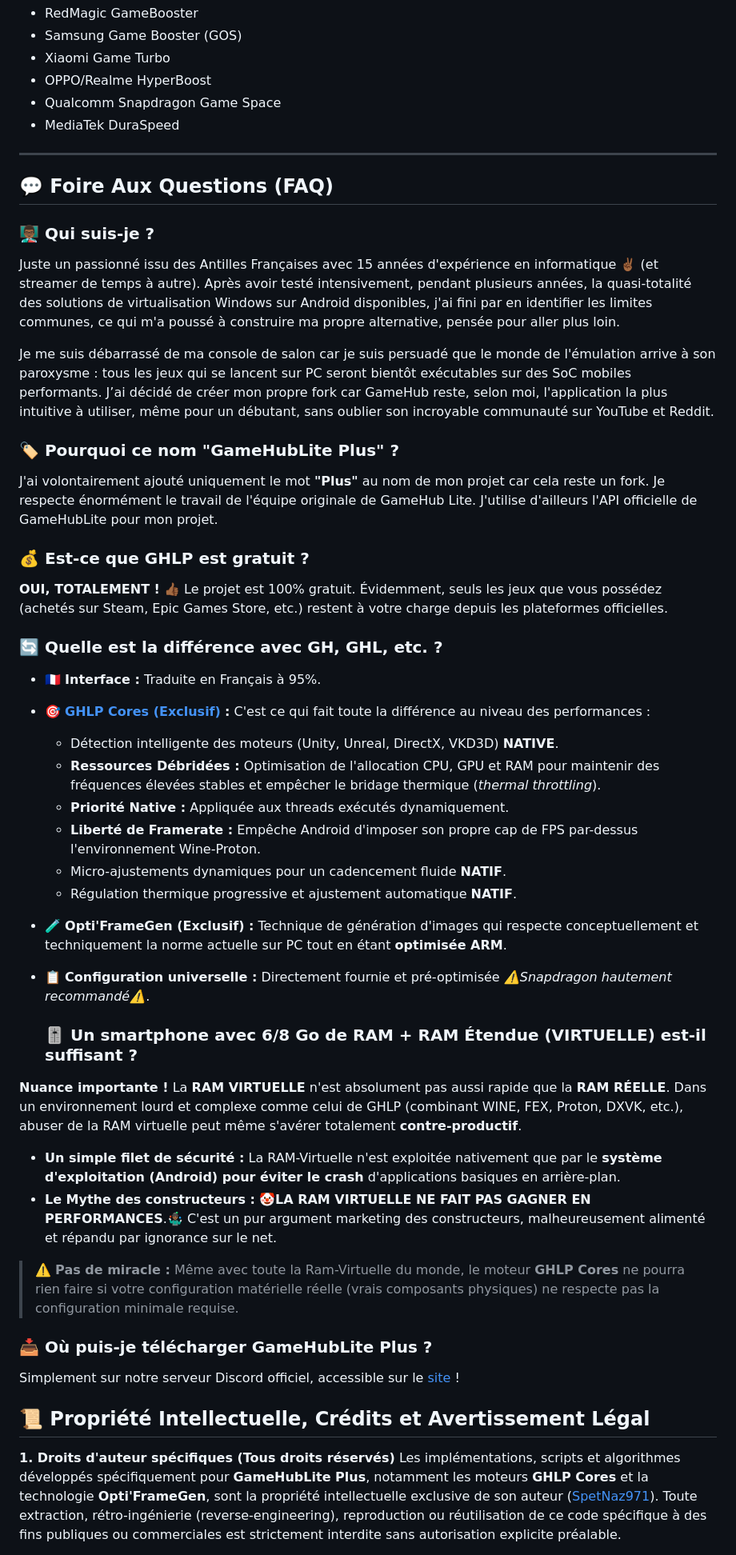
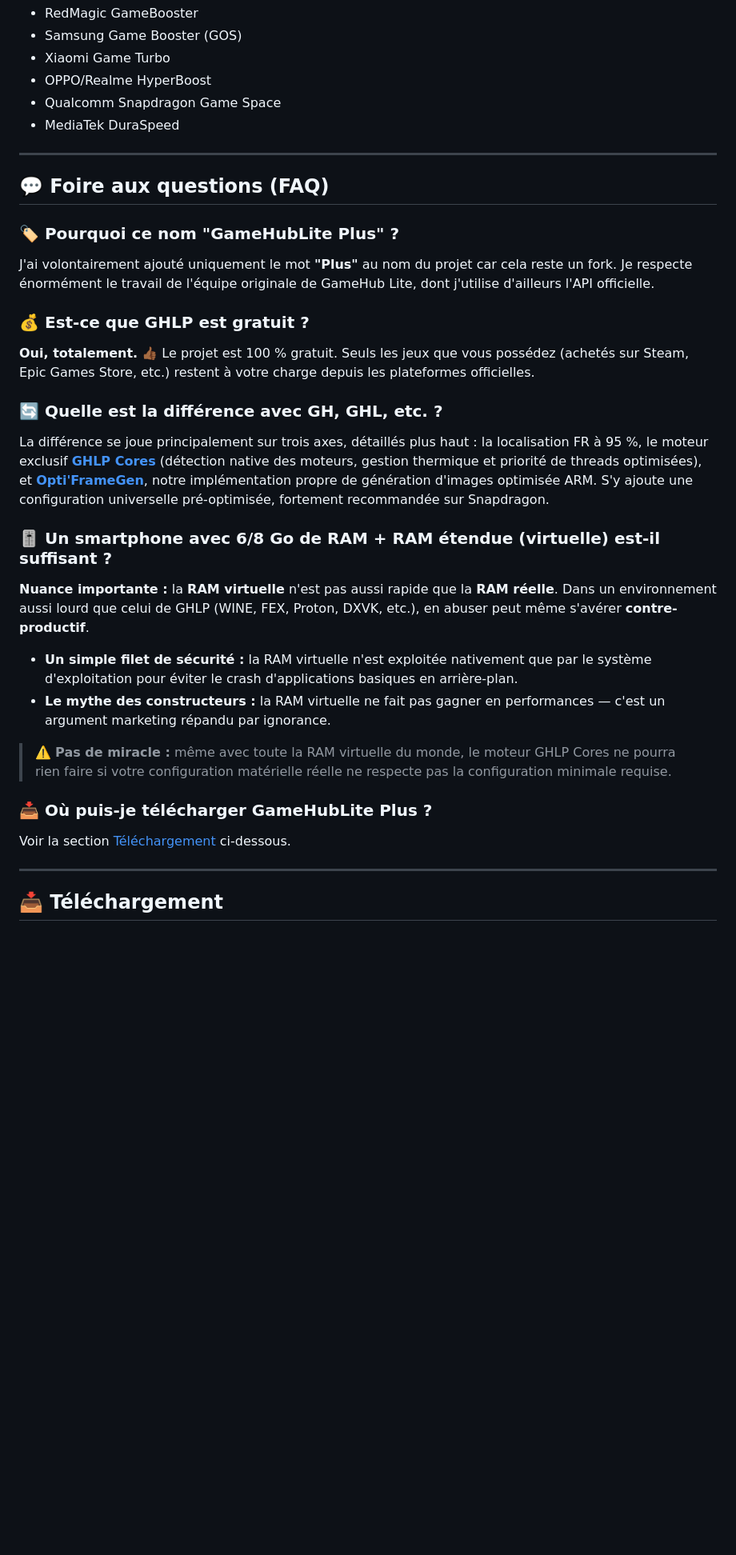
Before and after one commit to Spetnaz971/GameHubLite-Plus, a Markdown page: README.md, the part around one of its changes. Shown at 80% size. Drawn GitHub-style; blank space fills up the shorter version.

```diff
--- a/README.md
+++ b/README.md
@@ -104,49 +139,31 @@ GHLP est reconnu et soutenu par les systèmes suivants :
 
 ---
 
-## 💬 Foire Aux Questions (FAQ)
-
-### 👨🏾‍🏫 Qui suis-je ?
-Juste un passionné issu des Antilles Françaises avec 15 années d'expérience en informatique ✌🏾 (et streamer de temps à autre).
-Après avoir testé intensivement, pendant plusieurs années, la quasi-totalité des solutions de virtualisation Windows sur Android disponibles, j'ai fini par en identifier les limites communes, ce qui m'a poussé à construire ma propre alternative, pensée pour aller plus loin.
-
-Je me suis débarrassé de ma console de salon car je suis persuadé que le monde de l'émulation arrive à son paroxysme : tous les jeux qui se lancent sur PC seront bientôt exécutables sur des SoC mobiles performants. J’ai décidé de créer mon propre fork car GameHub reste, selon moi, l'application la plus intuitive à utiliser, même pour un débutant, sans oublier son incroyable communauté sur YouTube et Reddit.
+<a id="faq"></a>
+## 💬 Foire aux questions (FAQ)
 
 ### 🏷️ Pourquoi ce nom "GameHubLite Plus" ?
-J'ai volontairement ajouté uniquement le mot **"Plus"** au nom de mon projet car cela reste un fork. Je respecte énormément le travail de l'équipe originale de GameHub Lite. J'utilise d'ailleurs l'API officielle de GameHubLite pour mon projet.
+J'ai volontairement ajouté uniquement le mot **"Plus"** au nom du projet car cela reste un fork. Je respecte énormément le travail de l'équipe originale de GameHub Lite, dont j'utilise d'ailleurs l'API officielle.
 
 ### 💰 Est-ce que GHLP est gratuit ?
-**OUI, TOTALEMENT !** 👍🏾 Le projet est 100% gratuit. Évidemment, seuls les jeux que vous possédez (achetés sur Steam, Epic Games Store, etc.) restent à votre charge depuis les plateformes officielles.
+**Oui, totalement.** 👍🏾 Le projet est 100 % gratuit. Seuls les jeux que vous possédez (achetés sur Steam, Epic Games Store, etc.) restent à votre charge depuis les plateformes officielles.
 
 ### 🔄 Quelle est la différence avec GH, GHL, etc. ?
-* 🇫🇷 **Interface :** Traduite en Français à 95%.
-* [🎯 **GHLP Cores (Exclusif)**](https://spetnaz971.github.io/GameHubLite-Plus/GHLP_Cores_by-SpetNaz971.html) **:** C'est ce qui fait toute la différence au niveau des performances :
-    * Détection intelligente des moteurs (Unity, Unreal, DirectX, VKD3D) **NATIVE**.
-    * **Ressources Débridées :** Optimisation de l'allocation CPU, GPU et RAM pour maintenir des fréquences élevées stables et empêcher le bridage thermique (*thermal throttling*).
-    * **Priorité Native :** Appliquée aux threads exécutés dynamiquement.
-    * **Liberté de Framerate :** Empêche Android d'imposer son propre cap de FPS par-dessus l'environnement Wine-Proton.
-    * Micro-ajustements dynamiques pour un cadencement fluide **NATIF**.
-    * Régulation thermique progressive et ajustement automatique **NATIF**.
+La différence se joue principalement sur trois axes, détaillés plus haut : la localisation FR à 95 %, le moteur exclusif [**GHLP Cores**](#ghlp-cores) (détection native des moteurs, gestion thermique et priorité de threads optimisées), et [**Opti'FrameGen**](#optiframe-generation), notre implémentation propre de génération d'images optimisée ARM. S'y ajoute une configuration universelle pré-optimisée, fortement recommandée sur Snapdragon.
 
-* 🧪 **Opti'FrameGen (Exclusif) :** Technique de génération d'images qui respecte conceptuellement et techniquement la norme actuelle sur PC tout en étant **optimisée ARM**.
+### 🎚️ Un smartphone avec 6/8 Go de RAM + RAM étendue (virtuelle) est-il suffisant ?
+**Nuance importante :** la **RAM virtuelle** n'est pas aussi rapide que la **RAM réelle**. Dans un environnement aussi lourd que celui de GHLP (WINE, FEX, Proton, DXVK, etc.), en abuser peut même s'avérer **contre-productif**.
 
-* 📋 **Configuration universelle :** Directement fournie et pré-optimisée *⚠️Snapdragon hautement recommandé⚠️*.
+* **Un simple filet de sécurité :** la RAM virtuelle n'est exploitée nativement que par le système d'exploitation pour éviter le crash d'applications basiques en arrière-plan.
+* **Le mythe des constructeurs :** la RAM virtuelle ne fait pas gagner en performances — c'est un argument marketing répandu par ignorance.
 
-  ### 🎚️ Un smartphone avec 6/8 Go de RAM + RAM Étendue (VIRTUELLE) est-il suffisant ?
-
-**Nuance importante !** La **RAM VIRTUELLE** n'est absolument pas aussi rapide que la **RAM RÉELLE**. Dans un environnement lourd et complexe comme celui de GHLP (combinant WINE, FEX, Proton, DXVK, etc.), abuser de la RAM virtuelle peut même s'avérer totalement **contre-productif**.
-
-* **Un simple filet de sécurité :** La RAM-Virtuelle n'est exploitée nativement que par le **système d'exploitation (Android) pour éviter le crash** d'applications basiques en arrière-plan.
-* **Le Mythe des constructeurs :** 🤡**LA RAM VIRTUELLE NE FAIT PAS GAGNER EN PERFORMANCES**.🤹🏾‍♂️ C'est un pur argument marketing des constructeurs, malheureusement alimenté et répandu par ignorance sur le net.
-
-> ⚠️ **Pas de miracle :** Même avec toute la Ram-Virtuelle du monde, le moteur **GHLP Cores** ne pourra rien faire si votre configuration matérielle réelle (vrais composants physiques) ne respecte pas la configuration minimale requise.
->
+> ⚠️ **Pas de miracle :** même avec toute la RAM virtuelle du monde, le moteur GHLP Cores ne pourra rien faire si votre configuration matérielle réelle ne respecte pas la configuration minimale requise.
 
 ### 📥 Où puis-je télécharger GameHubLite Plus ?
-Simplement sur notre serveur Discord officiel, accessible sur le [site](https://spetnaz971.github.io/GameHubLite-Plus/) !
+Voir la section [Téléchargement](#téléchargement) ci-dessous.
 
-## 📜 Propriété Intellectuelle, Crédits et Avertissement Légal
+---
 
-**1. Droits d'auteur spécifiques (Tous droits réservés)**
-Les implémentations, scripts et algorithmes développés spécifiquement pour **GameHubLite Plus**, notamment les moteurs **GHLP Cores** et la technologie **Opti'FrameGen**, sont la propriété intellectuelle exclusive de son auteur ([SpetNaz971](https://github.com/Spetnaz971)). Toute extraction, rétro-ingénierie (reverse-engineering), reproduction ou réutilisation de ce code spécifique à des fins publiques ou commerciales est strictement interdite sans autorisation explicite préalable.
+<a id="téléchargement"></a>
+## 📥 Téléchargement
 
```
Also changed, not shown: other parts of README.md (+120 -56 lines).
